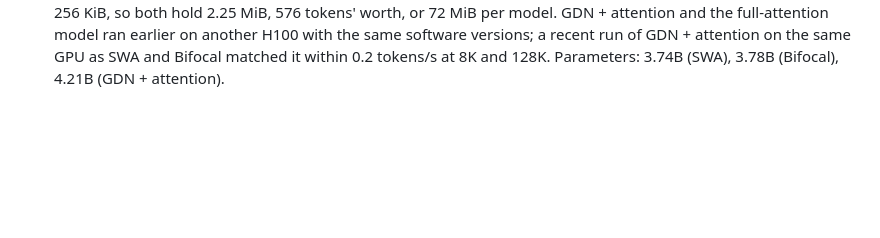
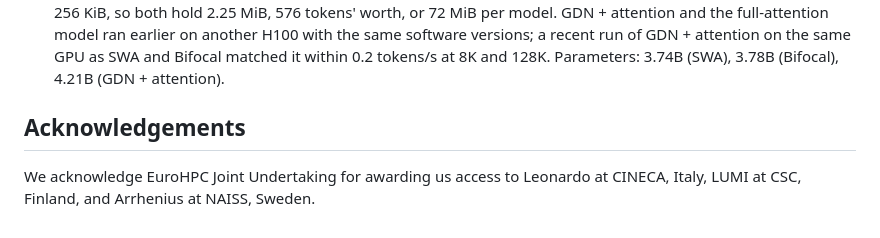
Before and after one commit to sirluk/iondy, a Markdown page: content/sliding-window-beats-linear-attention-but-only-on-short-answers/index.md, the part around the change. GitHub-like rendering; blank space fills up the shorter version.

Commit message:
Acknowledge the EuroHPC compute in the sliding-window post
Co-Authored-By: Claude Opus 5.5 <noreply@anthropic.com>

```diff
--- a/content/sliding-window-beats-linear-attention-but-only-on-short-answers/index.md
+++ b/content/sliding-window-beats-linear-attention-but-only-on-short-answers/index.md
@@ -139,3 +139,7 @@ More on the distillation recipe in our paper, [Effective Distillation to Hybrid
 - **Statistics.** Confidence intervals come from a paired bootstrap over problems with 20,000 resamples. For Bifocal's gain on the math average, the 95% interval runs from 0.0 to 3.4 points. On the 96 long-answer problems, it runs from 0.7 to 3.3 points. For the grouping by answer length, each problem's typical length is the median over all 32 answers of the two main students. The per-answer counts grade each answer by exact match with the reference answer, which agrees with the evaluation's per-problem scores on 472 of 480 problem–student pairs.
 - **What we left out.** For the SWA student with sink tokens, we report only math. Our evaluation code for sink tokens mishandles prompts longer than the cache: on GSM8K, whose 5-shot prompts are 700 to 870 tokens long, this student answered one of the example questions instead of the test question in 14% of problems, against 1% to 2% for the other students. The math prompts are under 200 tokens. GPQA Diamond's 3,072-token limit cut off 37% to 53% of the answers, so it mostly measures who finishes in time.
 - **Speed.** vLLM 0.28 on one H100 80 GB, batch size 1, synthetic weights with the Qwen3.5-4B shape: 32 layers, 16 query heads and 4 key-value heads with head dimension 256. SWA and Bifocal replace all 32 attention and GDN layers; the MLPs are unchanged. Each request reads a prompt of 1K to 128K tokens and then generates 256 tokens; we report the median of five requests. SWA: a 576-token window with a learned scalar sink per head (FlashAttention-3). Bifocal: a 320-token window with the same sinks, plus one 256 × 256 FP32 mLSTM state per key-value head, with fused Triton kernels for decode and prefill. Per layer, a cached token takes 4 KiB and a state 256 KiB, so both hold 2.25 MiB, 576 tokens' worth, or 72 MiB per model. GDN + attention and the full-attention model ran earlier on another H100 with the same software versions; a recent run of GDN + attention on the same GPU as SWA and Bifocal matched it within 0.2 tokens/s at 8K and 128K. Parameters: 3.74B (SWA), 3.78B (Bifocal), 4.21B (GDN + attention).
+
+## Acknowledgements
+
+We acknowledge EuroHPC Joint Undertaking for awarding us access to Leonardo at CINECA, Italy, LUMI at CSC, Finland, and Arrhenius at NAISS, Sweden.
```
